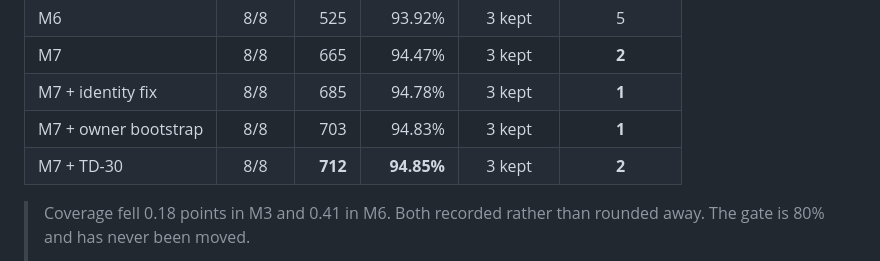
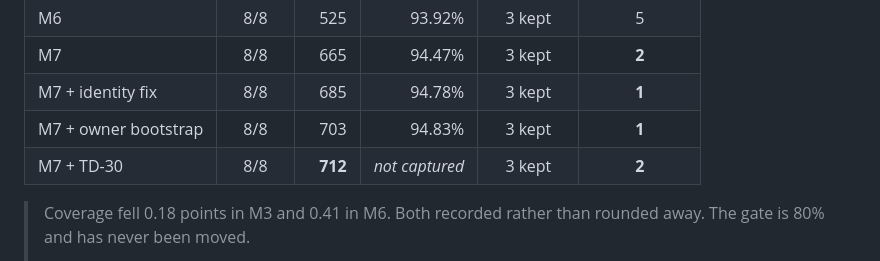
Before and after one commit to manish0360-coder/DistriCore, a Markdown page: PROJECT_STATE.md, the part around the change. Drawn GitHub-style.

```diff
--- a/PROJECT_STATE.md
+++ b/PROJECT_STATE.md
@@ -49,7 +49,7 @@
 | M7 | 8/8 | 665 | 94.47% | 3 kept | **2** |
 | M7 + identity fix | 8/8 | 685 | 94.78% | 3 kept | **1** |
 | M7 + owner bootstrap | 8/8 | 703 | 94.83% | 3 kept | **1** |
-| M7 + TD-30 | 8/8 | **712** | **94.85%** | 3 kept | **2** |
+| M7 + TD-30 | 8/8 | **712** | *not captured* | 3 kept | **2** |
 
 > Coverage fell 0.18 points in M3 and 0.41 in M6. Both recorded rather than rounded away.
 > The gate is 80% and has never been moved.
```
